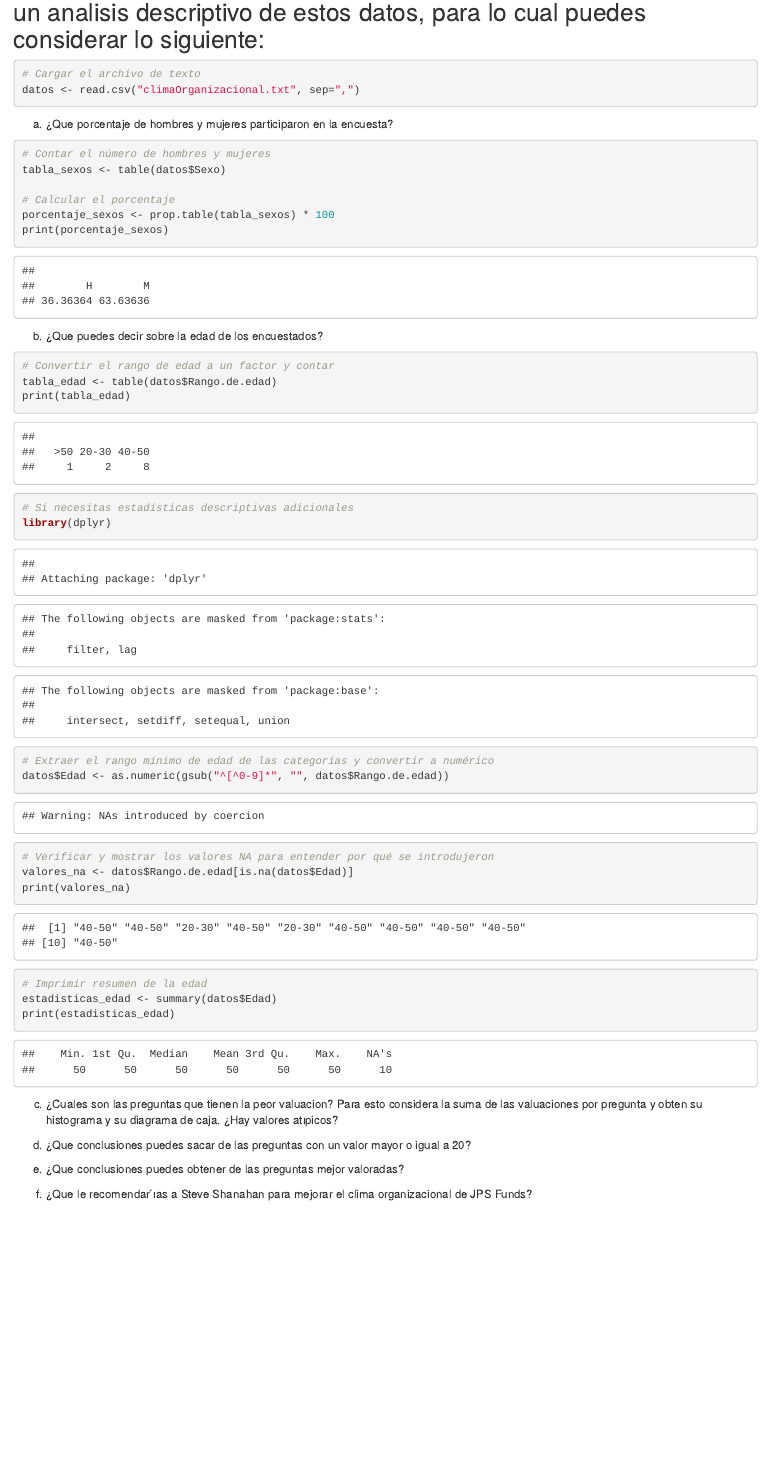
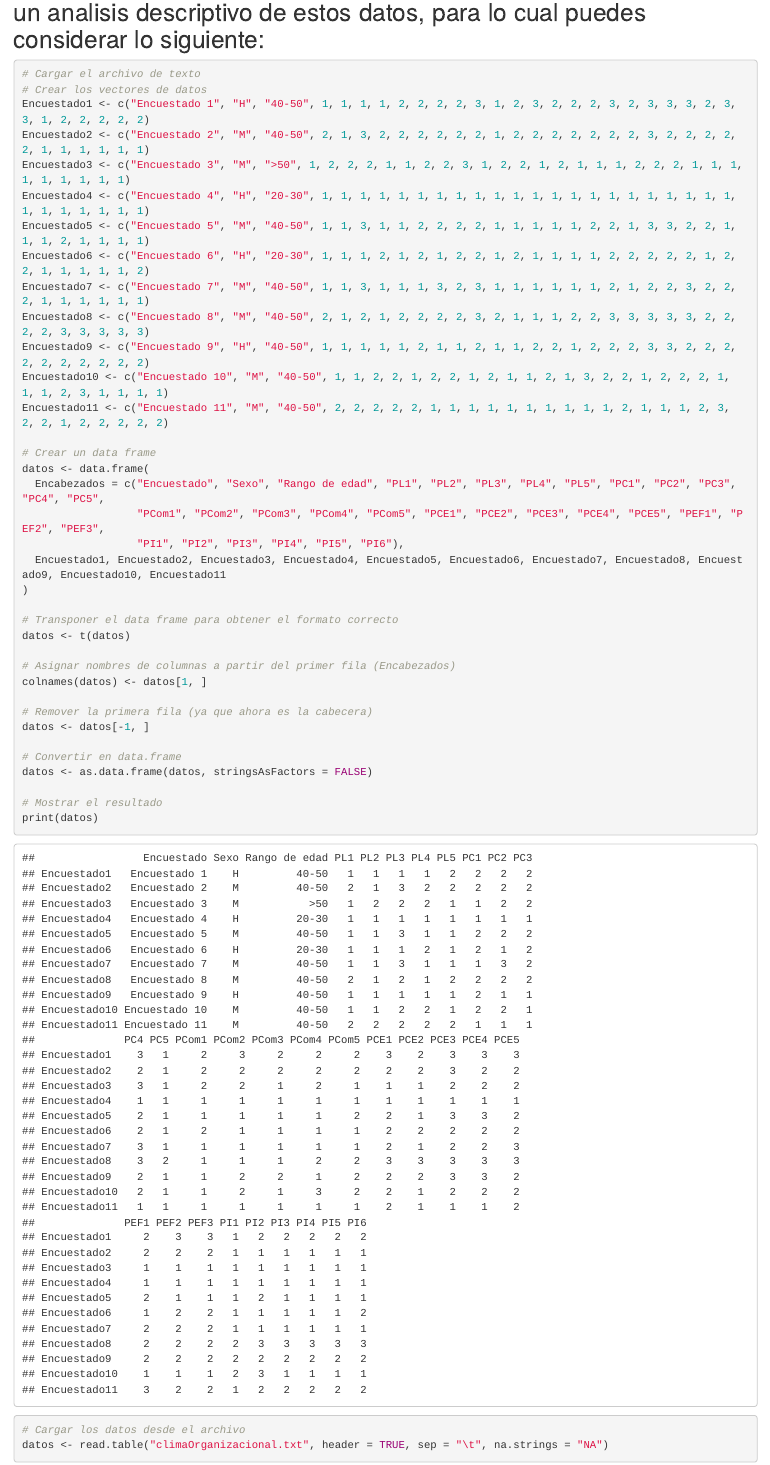
Before and after one commit to Emmahgithub/Inferencia-Estadistica, an R Markdown document (Tareas/Tarea 1/Tarea 1 Inferencia Estadistica.Rmd): the page in a window 1100 px wide, from 12550 px down. Rendered offline with R 4.5, knitr and Pandoc, with nearby package versions.

Commit message:
Avance lo que se me borro un poco

````diff
--- a/Tareas/Tarea 1/Tarea 1 Inferencia Estadistica.Rmd
+++ b/Tareas/Tarea 1/Tarea 1 Inferencia Estadistica.Rmd
@@ -341,7 +341,46 @@ ggsave("grafico_grupos_sanguineos.png", width = 8, height = 6, dpi = 300)
 
 ```{r}
 # Cargar el archivo de texto
-datos <- read.csv("climaOrganizacional.txt", sep=",")
+# Crear los vectores de datos
+Encuestado1 <- c("Encuestado 1", "H", "40-50", 1, 1, 1, 1, 2, 2, 2, 2, 3, 1, 2, 3, 2, 2, 2, 3, 2, 3, 3, 3, 2, 3, 3, 1, 2, 2, 2, 2, 2)
+Encuestado2 <- c("Encuestado 2", "M", "40-50", 2, 1, 3, 2, 2, 2, 2, 2, 2, 1, 2, 2, 2, 2, 2, 2, 2, 3, 2, 2, 2, 2, 2, 1, 1, 1, 1, 1, 1)
+Encuestado3 <- c("Encuestado 3", "M", ">50", 1, 2, 2, 2, 1, 1, 2, 2, 3, 1, 2, 2, 1, 2, 1, 1, 1, 2, 2, 2, 1, 1, 1, 1, 1, 1, 1, 1, 1)
+Encuestado4 <- c("Encuestado 4", "H", "20-30", 1, 1, 1, 1, 1, 1, 1, 1, 1, 1, 1, 1, 1, 1, 1, 1, 1, 1, 1, 1, 1, 1, 1, 1, 1, 1, 1, 1, 1)
+Encuestado5 <- c("Encuestado 5", "M", "40-50", 1, 1, 3, 1, 1, 2, 2, 2, 2, 1, 1, 1, 1, 1, 2, 2, 1, 3, 3, 2, 2, 1, 1, 1, 2, 1, 1, 1, 1)
+Encuestado6 <- c("Encuestado 6", "H", "20-30", 1, 1, 1, 2, 1, 2, 1, 2, 2, 1, 2, 1, 1, 1, 1, 2, 2, 2, 2, 2, 1, 2, 2, 1, 1, 1, 1, 1, 2)
+Encuestado7 <- c("Encuestado 7", "M", "40-50", 1, 1, 3, 1, 1, 1, 3, 2, 3, 1, 1, 1, 1, 1, 1, 2, 1, 2, 2, 3, 2, 2, 2, 1, 1, 1, 1, 1, 1)
+Encuestado8 <- c("Encuestado 8", "M", "40-50", 2, 1, 2, 1, 2, 2, 2, 2, 3, 2, 1, 1, 1, 2, 2, 3, 3, 3, 3, 3, 2, 2, 2, 2, 3, 3, 3, 3, 3)
+Encuestado9 <- c("Encuestado 9", "H", "40-50", 1, 1, 1, 1, 1, 2, 1, 1, 2, 1, 1, 2, 2, 1, 2, 2, 2, 3, 3, 2, 2, 2, 2, 2, 2, 2, 2, 2, 2)
+Encuestado10 <- c("Encuestado 10", "M", "40-50", 1, 1, 2, 2, 1, 2, 2, 1, 2, 1, 1, 2, 1, 3, 2, 2, 1, 2, 2, 2, 1, 1, 1, 2, 3, 1, 1, 1, 1)
+Encuestado11 <- c("Encuestado 11", "M", "40-50", 2, 2, 2, 2, 2, 1, 1, 1, 1, 1, 1, 1, 1, 1, 1, 2, 1, 1, 1, 2, 3, 2, 2, 1, 2, 2, 2, 2, 2)
+
+# Crear un data frame
+datos <- data.frame(
+  Encabezados = c("Encuestado", "Sexo", "Rango de edad", "PL1", "PL2", "PL3", "PL4", "PL5", "PC1", "PC2", "PC3", "PC4", "PC5",
+                  "PCom1", "PCom2", "PCom3", "PCom4", "PCom5", "PCE1", "PCE2", "PCE3", "PCE4", "PCE5", "PEF1", "PEF2", "PEF3",
+                  "PI1", "PI2", "PI3", "PI4", "PI5", "PI6"),
+  Encuestado1, Encuestado2, Encuestado3, Encuestado4, Encuestado5, Encuestado6, Encuestado7, Encuestado8, Encuestado9, Encuestado10, Encuestado11
+)
+
+# Transponer el data frame para obtener el formato correcto
+datos <- t(datos)
+
+# Asignar nombres de columnas a partir del primer fila (Encabezados)
+colnames(datos) <- datos[1, ]
+
+# Remover la primera fila (ya que ahora es la cabecera)
+datos <- datos[-1, ]
+
+# Convertir en data.frame
+datos <- as.data.frame(datos, stringsAsFactors = FALSE)
+
+# Mostrar el resultado
+print(datos)
+
+# Cargar los datos desde el archivo
+datos <- read.table("climaOrganizacional.txt", header = TRUE, sep = "\t", na.strings = "NA")
+
+
 ```
 
 
@@ -349,8 +388,5 @@ datos <- read.csv("climaOrganizacional.txt", sep=",")
 
 ```{r}
 # Contar el número de hombres y mujeres
-tabla_sexos <- table(datos$Sexo)
+conteo_genero <- table(datos$Sexo)
 
-# Calcular el porcentaje
-porcentaje_sexos <- prop.table(tabla_sexos) * 100
-print(porcentaje_sexos)
@@ -361,18 +406,3 @@ print(porcentaje_sexos)
 
 ```{r}
 # Convertir el rango de edad a un factor y contar
-tabla_edad <- table(datos$Rango.de.edad)
-print(tabla_edad)
-
-# Si necesitas estadísticas descriptivas adicionales
-library(dplyr)
-# Extraer el rango mínimo de edad de las categorías y convertir a numérico
-datos$Edad <- as.numeric(gsub("^[^0-9]*", "", datos$Rango.de.edad))
-
-# Verificar y mostrar los valores NA para entender por qué se introdujeron
-valores_na <- datos$Rango.de.edad[is.na(datos$Edad)]
-print(valores_na)
-
-# Imprimir resumen de la edad
-estadisticas_edad <- summary(datos$Edad)
-print(estadisticas_edad)
@@ -383,0 +420 @@ print(estadisticas_edad)
+```{r}
@@ -384,3 +430,7 @@ print(estadisticas_edad)
+```{r}
+
+```
+
 
 (d) ¿Que conclusiones puedes sacar de las preguntas con un valor mayor o igual a 20?
 
````
Also changed, not shown: Tareas/Tarea 1/histograma_sumatorias_valoraciones.png (added), Tareas/Tarea 1/Tarea 1 Inferencia Estadistica.Rmd (26 more changed lines).
